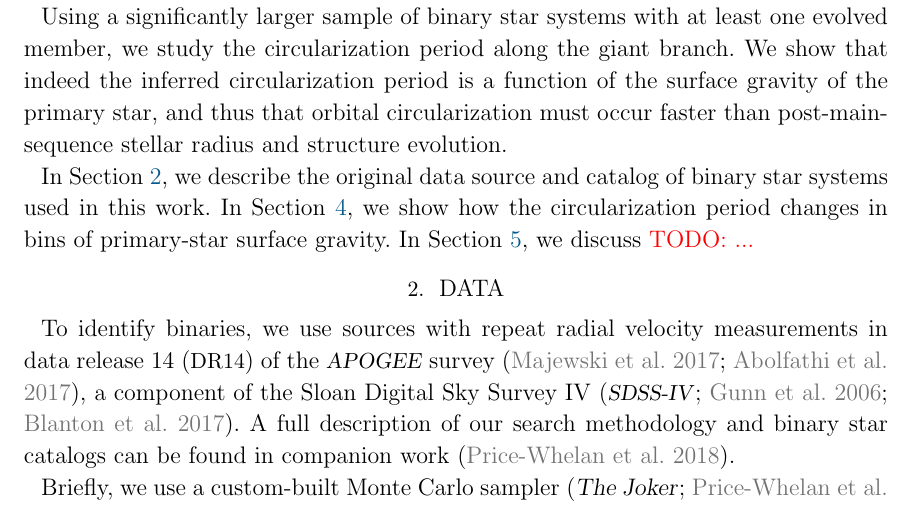
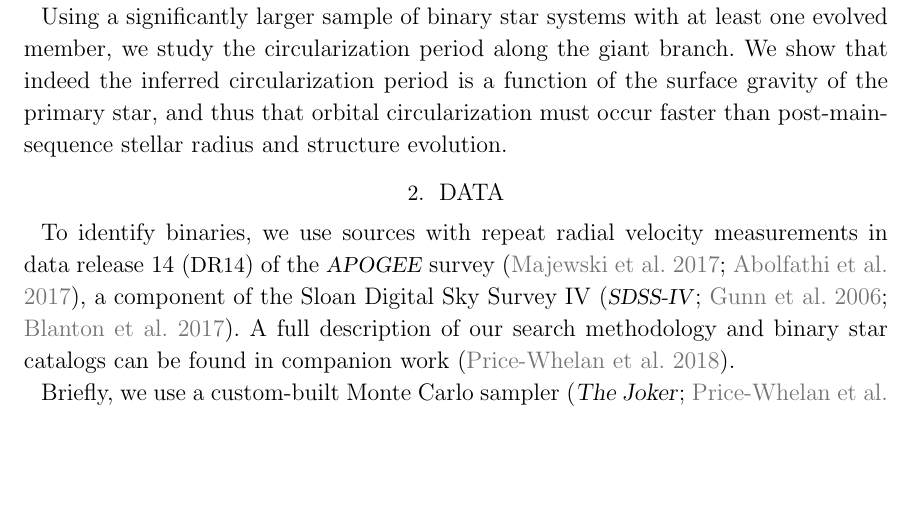
Before and after one commit to adrn/TidalCircularization, a LaTeX paper (paper/tidal-circ.tex): part of page 3 of 14 before the commit and part of page 3 of 13 after it, cut so that both start at the same text, the shorter picture padded with empty space. Compiled offline with pdfLaTeX; a LaTeX package or settings file that is missing is left out.

Commit message:
remove redundant bit

```diff
--- a/paper/tidal-circ.tex
+++ b/paper/tidal-circ.tex
@@ -176,10 +176,10 @@ We show that indeed the inferred circularization period is a function of the
 surface gravity of the primary star, and thus that orbital circularization must
 occur faster than post-main-sequence stellar radius and structure evolution.
 
-In \sectionname~\ref{sec:data}, we describe the original data source and catalog
-of binary star systems used in this work.
-In \sectionname~\ref{sec:results}, we show how the circularization period changes in bins of primary-star surface gravity.
-In \sectionname~\ref{sec:discussion}, we discuss \todo{...}
+% In \sectionname~\ref{sec:data}, we describe the original data source and catalog
+% of binary star systems used in this work.
+% In \sectionname~\ref{sec:results}, we show how the circularization period changes in bins of primary-star surface gravity.
+% In \sectionname~\ref{sec:discussion}, we discuss \todo{...}
 
 % Past work on samples of binary systems with giant star members showed
 % that, while main sequence binaries have circularization periods near $\sim
```
